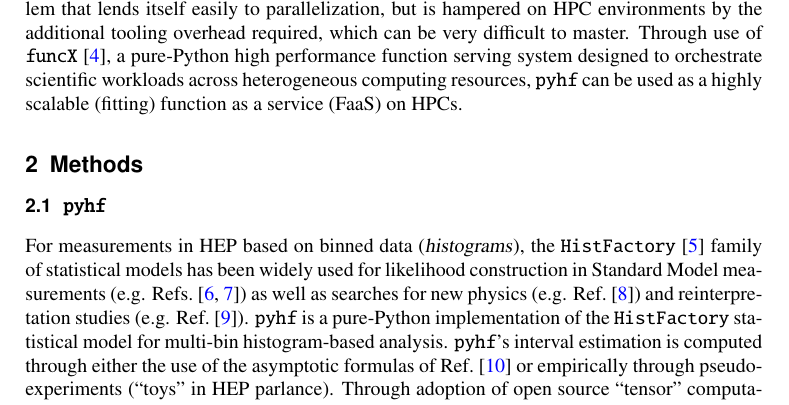
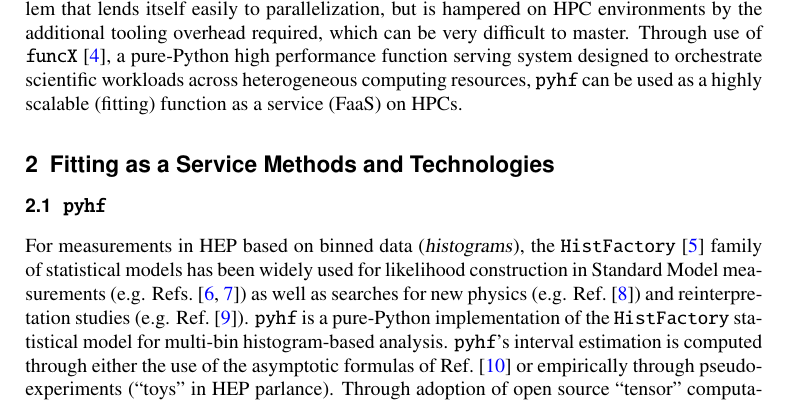
Before and after one commit to matthewfeickert/pyhf-funcX-CHEP-2021-proposal, a LaTeX document (CHEP_2021_proposal.tex, which reads src/methods.tex): part of page 2 of 8, cut so that both start at the same text. Compiled offline with pdfLaTeX.

Commit message:
Rename methods to methods and technologies

```diff
--- a/src/methods.tex
+++ b/src/methods.tex
@@ -1,4 +1,4 @@
-\section{Methods}\label{sec:methods}
+\section{Fitting as a Service Methods and Technologies}\label{sec:methods}
 %
 \input{src/pyhf}
 %
```
